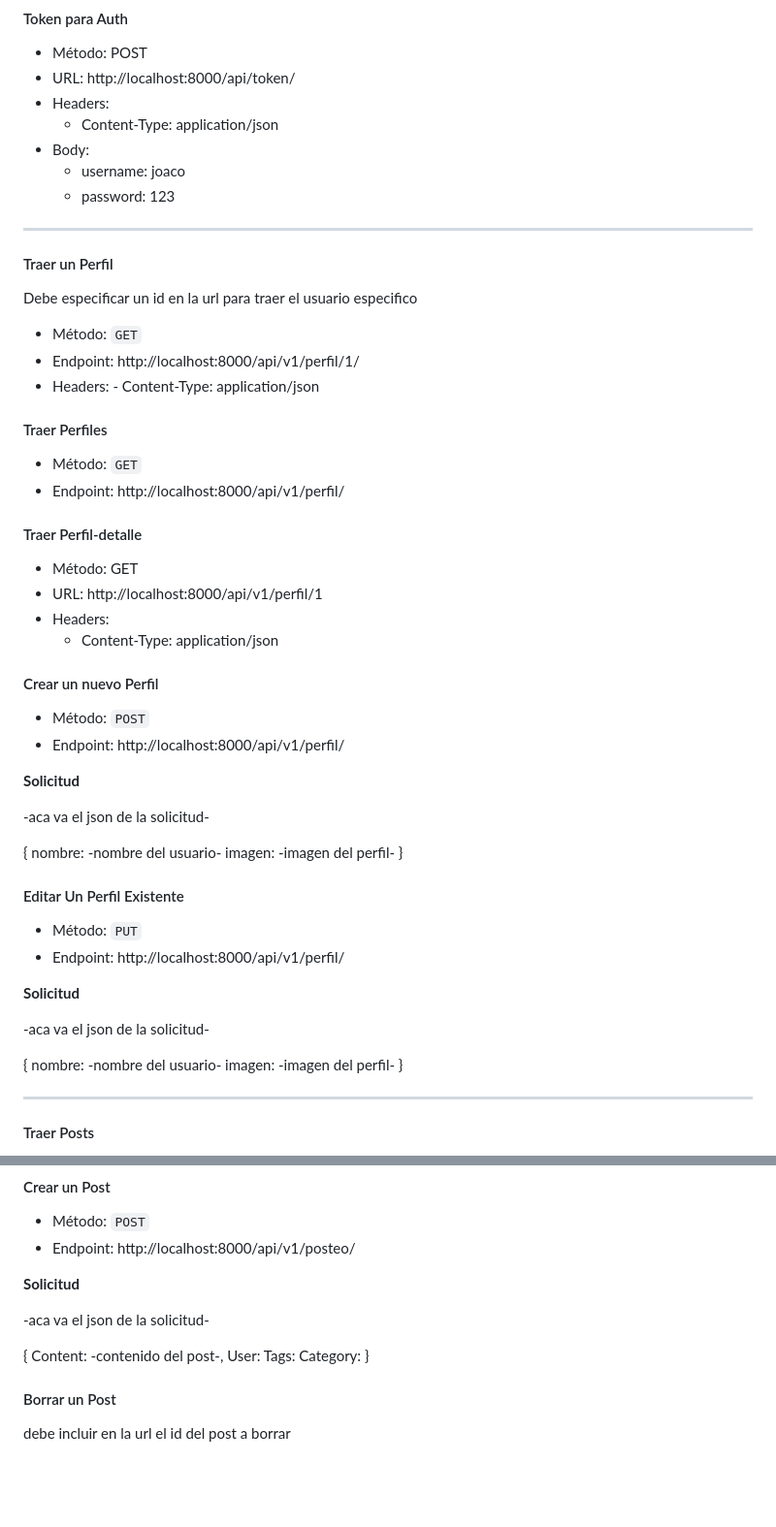
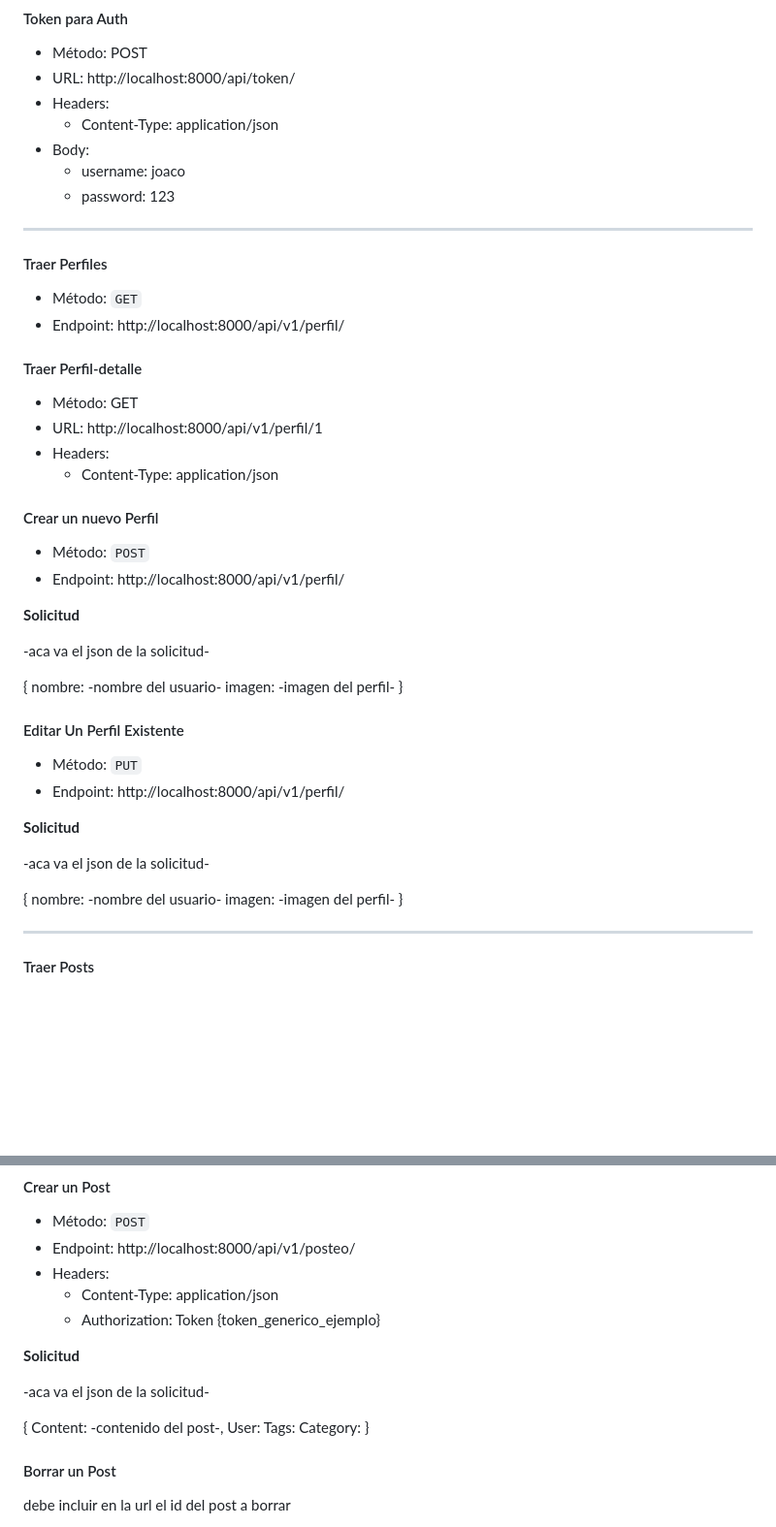
Before and after one commit to JoacoPeralta99/Social_blog, a Markdown page: README.md, 2 parts joined by grey strips. Shown: that part at 97% size. GitHub-like rendering; blank space fills up the shorter version.

```diff
--- a/README.md
+++ b/README.md
@@ -62,22 +62,15 @@ Tanto el GET, POST, PUT y DELETE se realizan de igual forma para cualquier model
     - username: joaco
     - password: 123
 
+
 ---------------------------------------------------------------------------------
-
-#### Traer un Perfil
-
-Debe especificar un id en la url para traer el usuario especifico
-
-- Método: `GET`
-- Endpoint: http://localhost:8000/api/v1/perfil/1/
-- Headers:
-      - Content-Type: application/json
-
 
 #### Traer Perfiles
 
 - Método: `GET`
 - Endpoint: http://localhost:8000/api/v1/perfil/
+
+
 
 #### Traer Perfil-detalle
 
@@ -85,6 +78,7 @@ Debe especificar un id en la url para traer el usuario especifico
 - URL: http://localhost:8000/api/v1/perfil/1
 - Headers:
   - Content-Type: application/json
+
 
 
 #### Crear un nuevo Perfil
@@ -102,6 +96,7 @@ Debe especificar un id en la url para traer el usuario especifico
 }
 
 
+
 #### Editar Un Perfil Existente
 
 - Método: `PUT`
@@ -116,7 +111,9 @@ Debe especificar un id en la url para traer el usuario especifico
  imagen: -imagen del perfil-
 }
 
+
 ---------------------------------------------------------------------------------
+
 
 #### Traer Posts
 
@@ -136,6 +133,9 @@ Debe especificar un id en la url para traer el usuario especifico
 
 - Método: `POST`
 - Endpoint: http://localhost:8000/api/v1/posteo/
+- Headers:
+    - Content-Type: application/json
+    - Authorization: Token {token_generico_ejemplo}
 
 **Solicitud**
 
@@ -147,6 +147,7 @@ Debe especificar un id en la url para traer el usuario especifico
   Tags:
   Category:
 }
+
 
 
 #### Borrar un Post
```
Also changed, not shown: other parts of README.md (+2 -55 lines).
